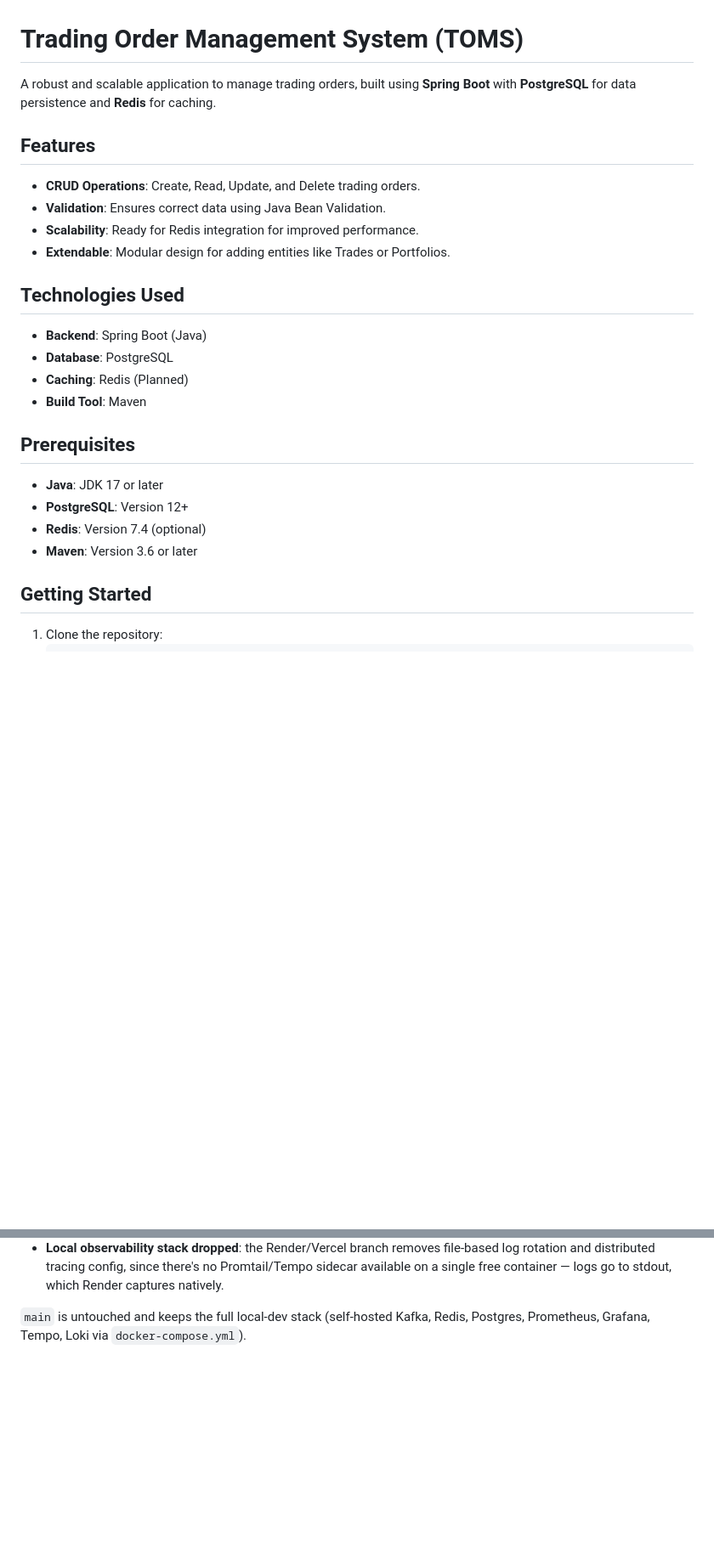
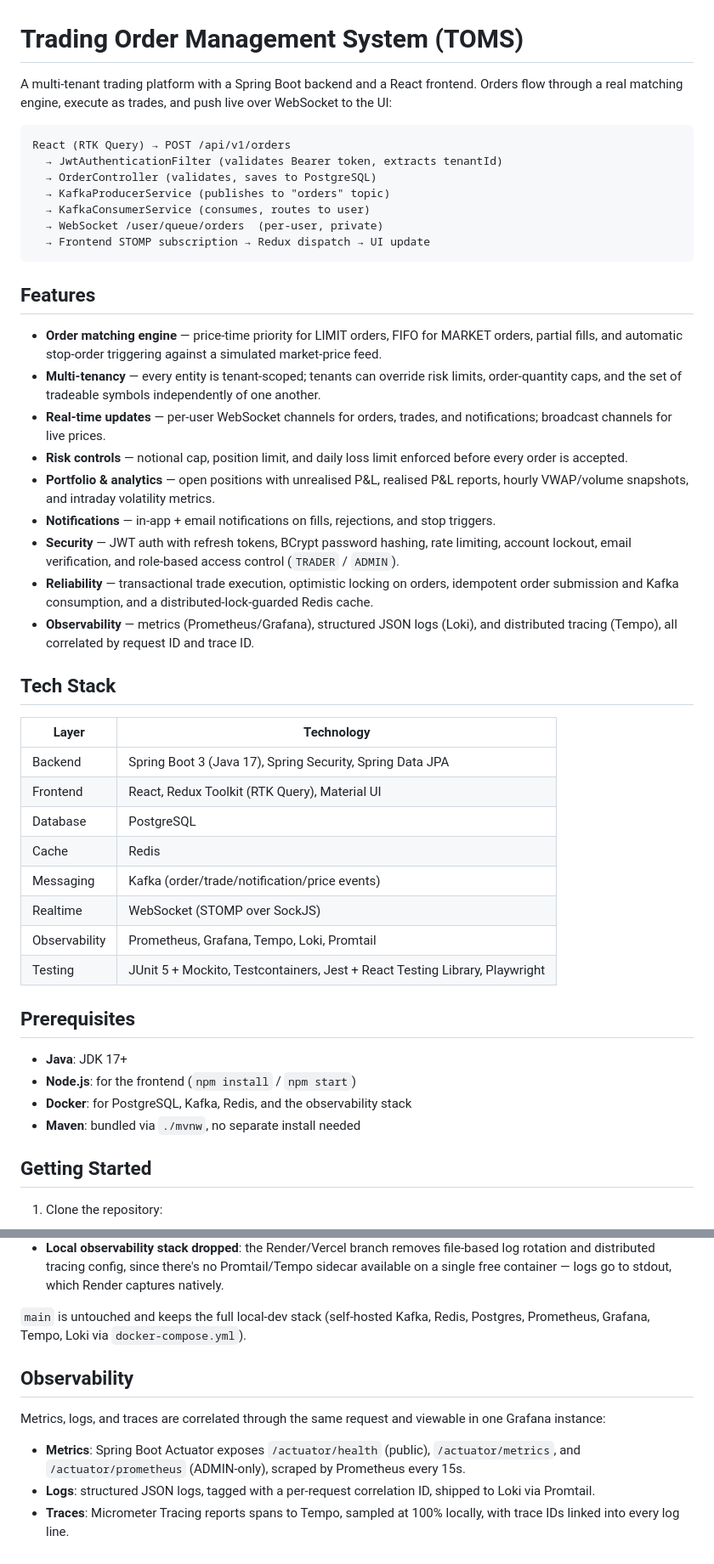
Before and after one commit to shuvo151dey/toms, a Markdown page: README.md, 2 parts joined by grey strips. Shown at 85% size. Drawn GitHub-style; blank space fills up the shorter version.

Commit message:
feat: Enhance README with detailed architecture, features, tech stack, and observability information

````diff
--- a/README.md
+++ b/README.md
@@ -1,26 +1,51 @@
 # Trading Order Management System (TOMS)
 
-A robust and scalable application to manage trading orders, built using **Spring Boot** with **PostgreSQL** for data persistence and **Redis** for caching.
+A multi-tenant trading platform with a Spring Boot backend and a React frontend. Orders flow through a real matching engine, execute as trades, and push live over WebSocket to the UI:
+
+```
+React (RTK Query) → POST /api/v1/orders
+  → JwtAuthenticationFilter (validates Bearer token, extracts tenantId)
+  → OrderController (validates, saves to PostgreSQL)
+  → KafkaProducerService (publishes to "orders" topic)
+  → KafkaConsumerService (consumes, routes to user)
+  → WebSocket /user/queue/orders  (per-user, private)
+  → Frontend STOMP subscription → Redux dispatch → UI update
+```
 
 ## Features
-- **CRUD Operations**: Create, Read, Update, and Delete trading orders.
-- **Validation**: Ensures correct data using Java Bean Validation.
-- **Scalability**: Ready for Redis integration for improved performance.
-- **Extendable**: Modular design for adding entities like Trades or Portfolios.
 
-## Technologies Used
-- **Backend**: Spring Boot (Java)
-- **Database**: PostgreSQL
-- **Caching**: Redis (Planned)
-- **Build Tool**: Maven
+- **Order matching engine** — price-time priority for LIMIT orders, FIFO for MARKET orders, partial fills, and automatic stop-order triggering against a simulated market-price feed.
+- **Multi-tenancy** — every entity is tenant-scoped; tenants can override risk limits, order-quantity caps, and the set of tradeable symbols independently of one another.
+- **Real-time updates** — per-user WebSocket channels for orders, trades, and notifications; broadcast channels for live prices.
+- **Risk controls** — notional cap, position limit, and daily loss limit enforced before every order is accepted.
+- **Portfolio & analytics** — open positions with unrealised P&L, realised P&L reports, hourly VWAP/volume snapshots, and intraday volatility metrics.
+- **Notifications** — in-app + email notifications on fills, rejections, and stop triggers.
+- **Security** — JWT auth with refresh tokens, BCrypt password hashing, rate limiting, account lockout, email verification, and role-based access control (`TRADER` / `ADMIN`).
+- **Reliability** — transactional trade execution, optimistic locking on orders, idempotent order submission and Kafka consumption, and a distributed-lock-guarded Redis cache.
+- **Observability** — metrics (Prometheus/Grafana), structured JSON logs (Loki), and distributed tracing (Tempo), all correlated by request ID and trace ID.
+
+## Tech Stack
+
+| Layer | Technology |
+|---|---|
+| Backend | Spring Boot 3 (Java 17), Spring Security, Spring Data JPA |
+| Frontend | React, Redux Toolkit (RTK Query), Material UI |
+| Database | PostgreSQL |
+| Cache | Redis |
+| Messaging | Kafka (order/trade/notification/price events) |
+| Realtime | WebSocket (STOMP over SockJS) |
+| Observability | Prometheus, Grafana, Tempo, Loki, Promtail |
+| Testing | JUnit 5 + Mockito, Testcontainers, Jest + React Testing Library, Playwright |
 
 ## Prerequisites
-- **Java**: JDK 17 or later
-- **PostgreSQL**: Version 12+
-- **Redis**: Version 7.4 (optional)
-- **Maven**: Version 3.6 or later
+
+- **Java**: JDK 17+
+- **Node.js**: for the frontend (`npm install` / `npm start`)
+- **Docker**: for PostgreSQL, Kafka, Redis, and the observability stack
+- **Maven**: bundled via `./mvnw`, no separate install needed
 
 ## Getting Started
+
 1. Clone the repository:
    ```bash
    git clone https://github.com/shuvo151dey/toms.git
@@ -46,3 +115,11 @@ The app's connection settings were already env-var driven for local dev, so most
 - **Local observability stack dropped**: the Render/Vercel branch removes file-based log rotation and distributed tracing config, since there's no Promtail/Tempo sidecar available on a single free container — logs go to stdout, which Render captures natively.
 
 `main` is untouched and keeps the full local-dev stack (self-hosted Kafka, Redis, Postgres, Prometheus, Grafana, Tempo, Loki via `docker-compose.yml`).
+
+## Observability
+
+Metrics, logs, and traces are correlated through the same request and viewable in one Grafana instance:
+
+- **Metrics**: Spring Boot Actuator exposes `/actuator/health` (public), `/actuator/metrics`, and `/actuator/prometheus` (ADMIN-only), scraped by Prometheus every 15s.
+- **Logs**: structured JSON logs, tagged with a per-request correlation ID, shipped to Loki via Promtail.
+- **Traces**: Micrometer Tracing reports spans to Tempo, sampled at 100% locally, with trace IDs linked into every log line.
````
Also changed, not shown: other parts of README.md (+44 -0 lines).
